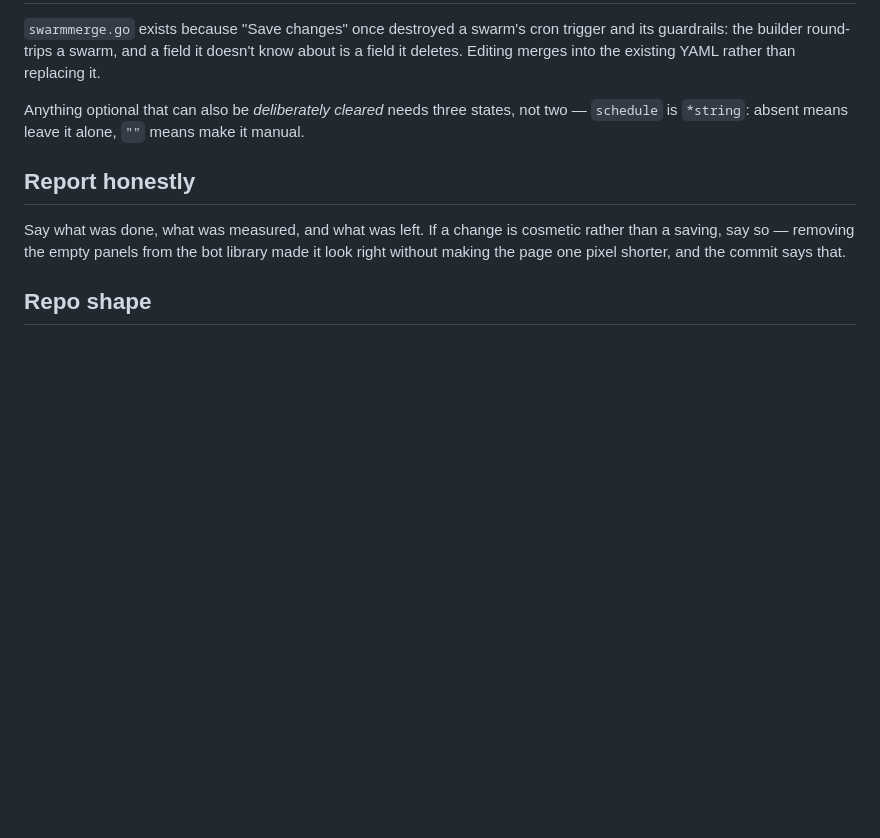
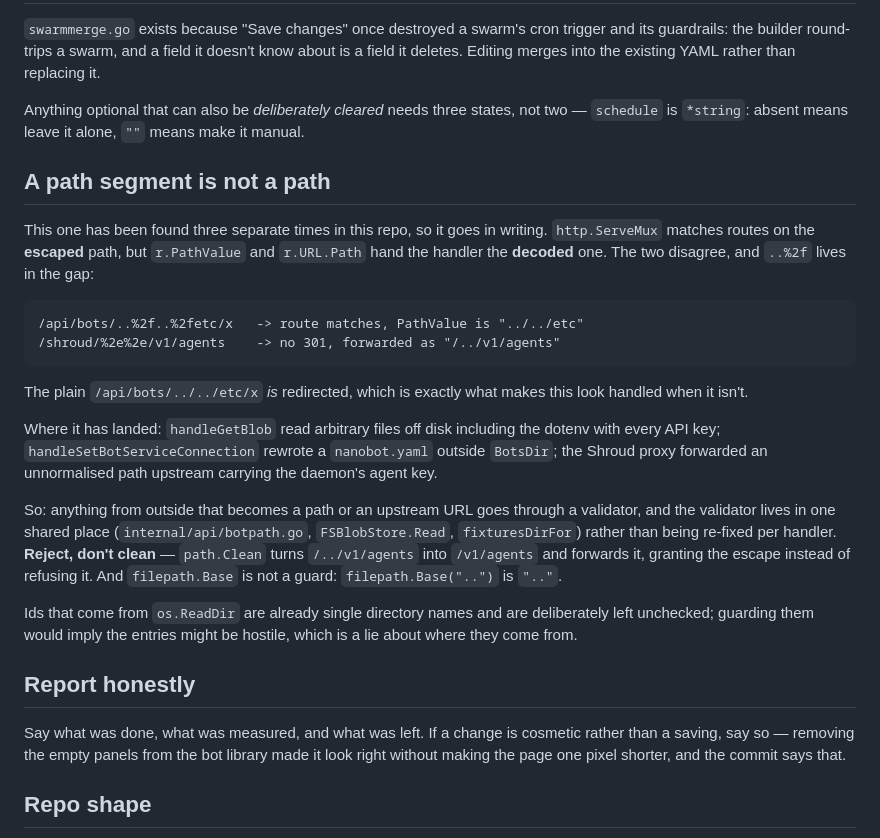
Before and after one commit to redbotster/nanobots, a Markdown page: CLAUDE.md, the part around the change. Rendered like a GitHub page; blank space fills up the shorter version.

Commit message:
CLAUDE.md: write down the escaped-vs-decoded path gap
Found three separate times in this repo now (blob store, bot connection,
Shroud proxy), each time from scratch. The plain ../ form is redirected by
the mux, which is what makes it look handled when it isn't — so the note
records the shape, the three places it landed, and the two things that read
as guards and aren't: path.Clean grants the escape, and filepath.Base("..")
is "..".

Co-Authored-By: Claude Opus 5 <noreply@anthropic.com>
Claude-Session: https://claude.ai/code/session_015TiCjqhnSMQ3vTQx2owjz9

```diff
--- a/CLAUDE.md
+++ b/CLAUDE.md
@@ -94,6 +94,36 @@ Anything optional that can also be *deliberately cleared* needs three
 states, not two — `schedule` is `*string`: absent means leave it alone, `""`
 means make it manual.
 
+## A path segment is not a path
+
+This one has been found three separate times in this repo, so it goes in
+writing. `http.ServeMux` matches routes on the **escaped** path, but
+`r.PathValue` and `r.URL.Path` hand the handler the **decoded** one. The two
+disagree, and `..%2f` lives in the gap:
+
+    /api/bots/..%2f..%2fetc/x   -> route matches, PathValue is "../../etc"
+    /shroud/%2e%2e/v1/agents    -> no 301, forwarded as "/../v1/agents"
+
+The plain `/api/bots/../../etc/x` *is* redirected, which is exactly what
+makes this look handled when it isn't.
+
+Where it has landed: `handleGetBlob` read arbitrary files off disk including
+the dotenv with every API key; `handleSetBotServiceConnection` rewrote a
+`nanobot.yaml` outside `BotsDir`; the Shroud proxy forwarded an
+unnormalised path upstream carrying the daemon's agent key.
+
+So: anything from outside that becomes a path or an upstream URL goes
+through a validator, and the validator lives in one shared place
+(`internal/api/botpath.go`, `FSBlobStore.Read`, `fixturesDirFor`) rather
+than being re-fixed per handler. **Reject, don't clean** — `path.Clean`
+turns `/../v1/agents` into `/v1/agents` and forwards it, granting the escape
+instead of refusing it. And `filepath.Base` is not a guard:
+`filepath.Base("..")` is `".."`.
+
+Ids that come from `os.ReadDir` are already single directory names and are
+deliberately left unchecked; guarding them would imply the entries might be
+hostile, which is a lie about where they come from.
+
 ## Report honestly
 
 Say what was done, what was measured, and what was left. If a change is
```
